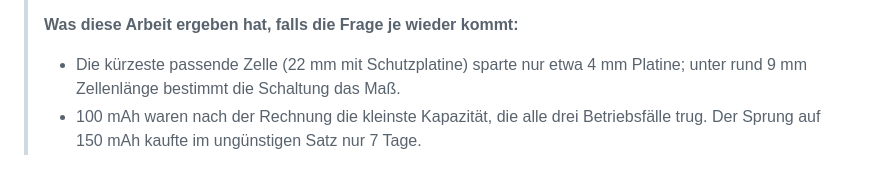
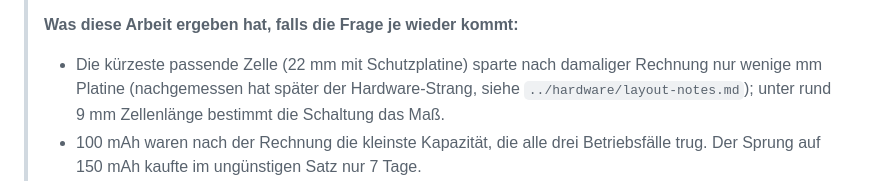
Before and after one commit to sorglos-it/opensecurekey, a Markdown page: docs/zellen.md, the part around the change. Rendered like a GitHub page.

Commit message:
docs: zellen.md ohne Millimeterangabe der Platine
Co-Authored-By: Claude Sonnet 5.5 <noreply@anthropic.com>

```diff
--- a/docs/zellen.md
+++ b/docs/zellen.md
@@ -17,8 +17,8 @@
 >
 > **Was diese Arbeit ergeben hat, falls die Frage je wieder kommt:**
 >
-> - Die kürzeste passende Zelle (22 mm mit Schutzplatine) sparte nur etwa 4 mm
->   Platine; unter rund 9 mm Zellenlänge bestimmt die Schaltung das Maß.
+> - Die kürzeste passende Zelle (22 mm mit Schutzplatine) sparte nach damaliger Rechnung nur wenige mm
+>   Platine (nachgemessen hat später der Hardware-Strang, siehe `../hardware/layout-notes.md`); unter rund 9 mm Zellenlänge bestimmt die Schaltung das Maß.
 > - 100 mAh waren nach der Rechnung die kleinste Kapazität, die alle drei
 >   Betriebsfälle trug. Der Sprung auf 150 mAh kaufte im ungünstigen Satz nur
 >   7 Tage.
```
